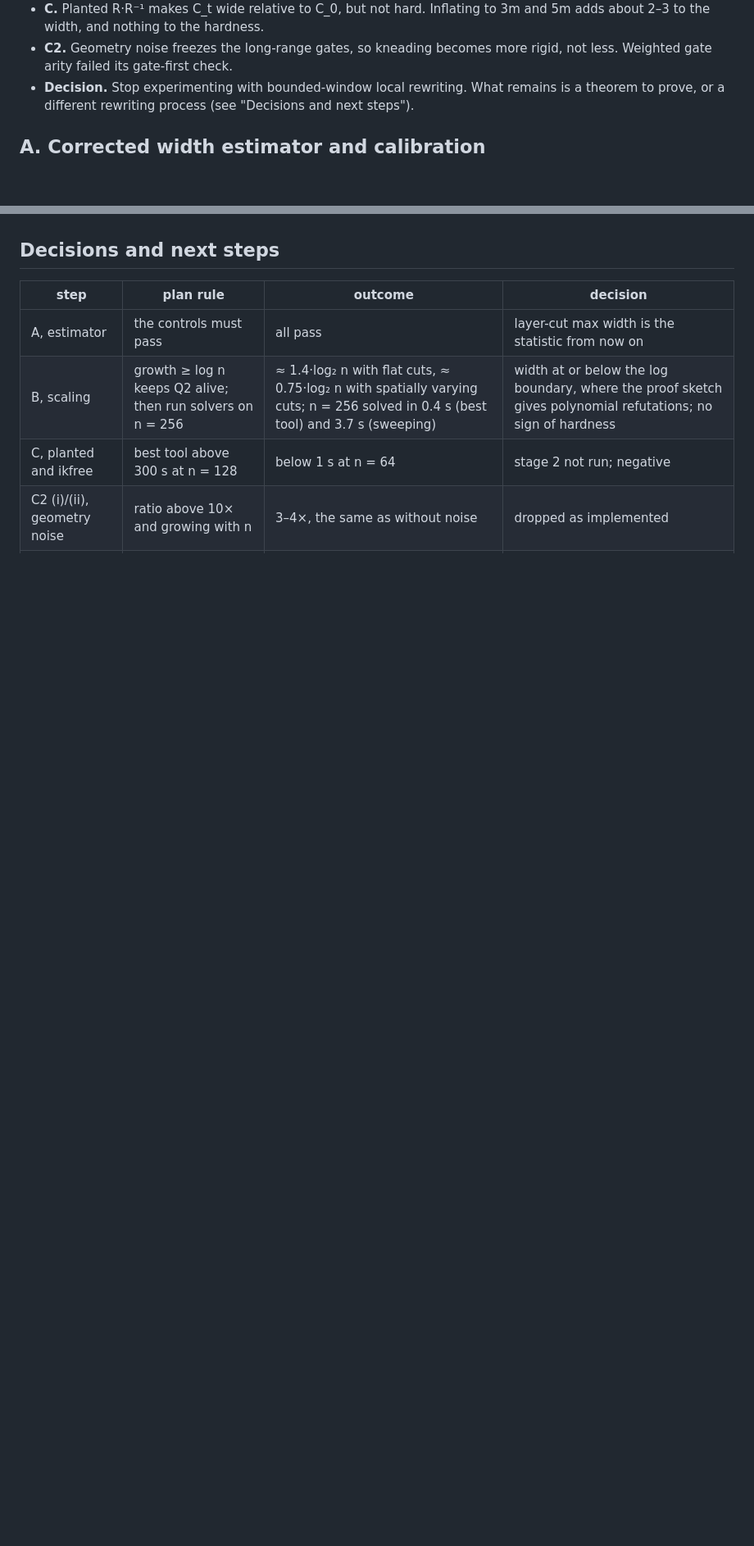
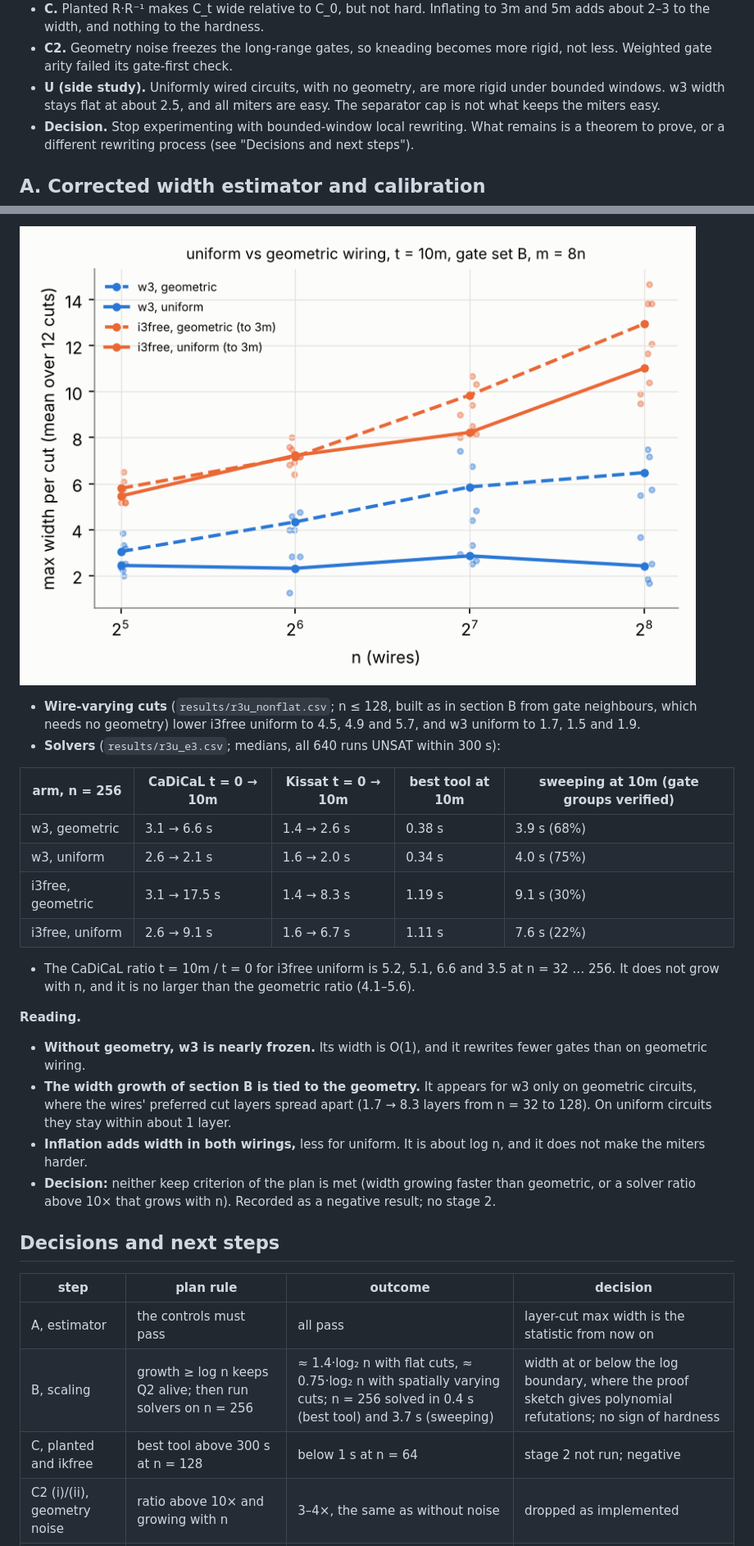
Before and after one commit to marcwil/sat-miter-explore, a Markdown page: REPORT_ROUND3.md, 2 parts joined by grey strips. Shown at 82% size. GitHub-like rendering; pictures changed too: results/plots/r3u_width.png (added); blank space fills up the shorter version.

```diff
--- a/REPORT_ROUND3.md
+++ b/REPORT_ROUND3.md
@@ -33,6 +33,9 @@ Round 3 shows that most of that growth was an artifact of the estimator:
   hardness.
 - **C2.** Geometry noise freezes the long-range gates, so kneading becomes
   more rigid, not less. Weighted gate arity failed its gate-first check.
+- **U (side study).** Uniformly wired circuits, with no geometry, are more
+  rigid under bounded windows. w3 width stays flat at about 2.5, and all
+  miters are easy. The separator cap is not what keeps the miters easy.
 - **Decision.** Stop experimenting with bounded-window local rewriting. What
   remains is a theorem to prove, or a different rewriting process (see
   "Decisions and next steps").
@@ -318,3 +375,35 @@ What happens:
+![uniform vs geometric](results/plots/r3u_width.png)
+
+- **Wire-varying cuts** (`results/r3u_nonflat.csv`; n ≤ 128, built as in
+  section B from gate neighbours, which needs no geometry) lower i3free
+  uniform to 4.5, 4.9 and 5.7, and w3 uniform to 1.7, 1.5 and 1.9.
+- **Solvers** (`results/r3u_e3.csv`; medians, all 640 runs UNSAT within
+  300 s):
+
+| arm, n = 256 | CaDiCaL t = 0 → 10m | Kissat t = 0 → 10m | best tool at 10m | sweeping at 10m (gate groups verified) |
+|---|---|---|---|---|
+| w3, geometric | 3.1 → 6.6 s | 1.4 → 2.6 s | 0.38 s | 3.9 s (68%) |
+| w3, uniform | 2.6 → 2.1 s | 1.6 → 2.0 s | 0.34 s | 4.0 s (75%) |
+| i3free, geometric | 3.1 → 17.5 s | 1.4 → 8.3 s | 1.19 s | 9.1 s (30%) |
+| i3free, uniform | 2.6 → 9.1 s | 1.6 → 6.7 s | 1.11 s | 7.6 s (22%) |
+
+  - The CaDiCaL ratio t = 10m / t = 0 for i3free uniform is 5.2, 5.1, 6.6 and
+    3.5 at n = 32 … 256. It does not grow with n, and it is no larger than
+    the geometric ratio (4.1–5.6).
+
+**Reading.**
+- **Without geometry, w3 is nearly frozen.** Its width is O(1), and it
+  rewrites fewer gates than on geometric wiring.
+- **The width growth of section B is tied to the geometry.** It appears for
+  w3 only on geometric circuits, where the wires' preferred cut layers
+  spread apart (1.7 → 8.3 layers from n = 32 to 128). On uniform circuits
+  they stay within about 1 layer.
+- **Inflation adds width in both wirings,** less for uniform. It is about
+  log n, and it does not make the miters harder.
+- **Decision:** neither keep criterion of the plan is met (width growing
+  faster than geometric, or a solver ratio above 10× that grows with n).
+  Recorded as a negative result; no stage 2.
+
 ## Decisions and next steps
 
 | step | plan rule | outcome | decision |
```
Also changed, not shown: other parts of REPORT_ROUND3.md (+56 -1 lines), README.md (+2 -0 lines), THEORY.md (+5 -0 lines), 10 other files.
